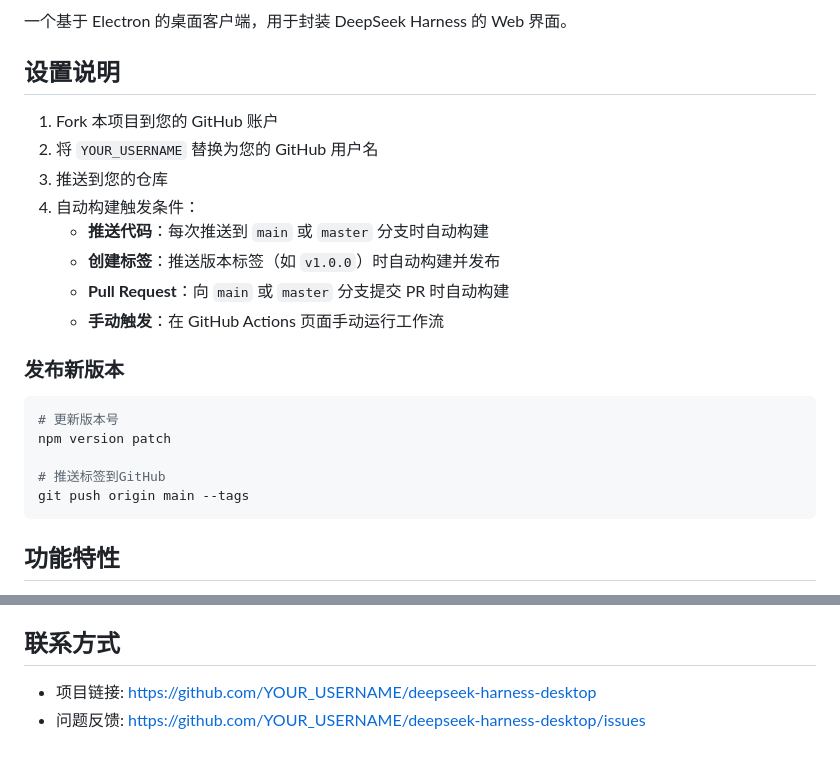
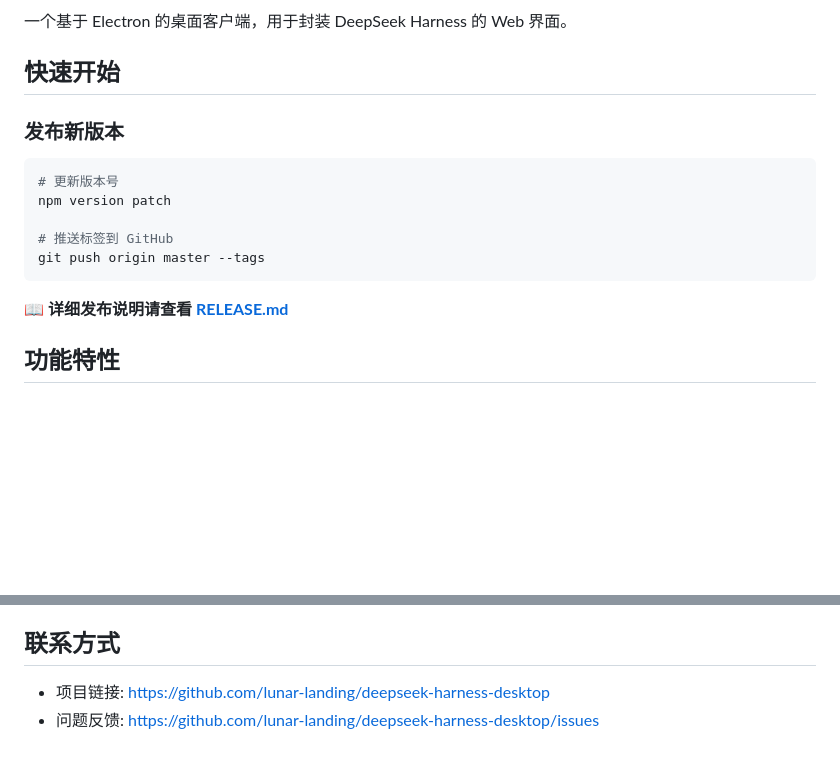
Before and after one commit to lunar-landing/deepseek-harness-desktop, a Markdown page: README.md, 2 parts joined by grey strips. Drawn GitHub-style; blank space fills up the shorter version.

Commit message:
Add RELEASE.md and update README with correct GitHub links

````diff
--- a/README.md
+++ b/README.md
@@ -6,25 +4,19 @@
 
 一个基于 Electron 的桌面客户端，用于封装 DeepSeek Harness 的 Web 界面。
 
-## 设置说明
-
-1. Fork 本项目到您的 GitHub 账户
-2. 将 `YOUR_USERNAME` 替换为您的 GitHub 用户名
-3. 推送到您的仓库
-4. 自动构建触发条件：
-   - **推送代码**：每次推送到 `main` 或 `master` 分支时自动构建
-   - **创建标签**：推送版本标签（如 `v1.0.0`）时自动构建并发布
-   - **Pull Request**：向 `main` 或 `master` 分支提交 PR 时自动构建
-   - **手动触发**：在 GitHub Actions 页面手动运行工作流
+## 快速开始
 
 ### 发布新版本
+
 ```bash
 # 更新版本号
 npm version patch
 
-# 推送标签到GitHub
-git push origin main --tags
+# 推送标签到 GitHub
+git push origin master --tags
 ```
+
+📖 **详细发布说明请查看 [RELEASE.md](RELEASE.md)**
 
 ## 功能特性
 
@@ -154,5 +146,5 @@ ISC License
 
 ## 联系方式
 
-- 项目链接: https://github.com/YOUR_USERNAME/deepseek-harness-desktop
-- 问题反馈: https://github.com/YOUR_USERNAME/deepseek-harness-desktop/issues
+- 项目链接: https://github.com/lunar-landing/deepseek-harness-desktop
+- 问题反馈: https://github.com/lunar-landing/deepseek-harness-desktop/issues
````
Also changed, not shown: other parts of README.md (+2 -4 lines), RELEASE.md (added, +189 -0 lines).
